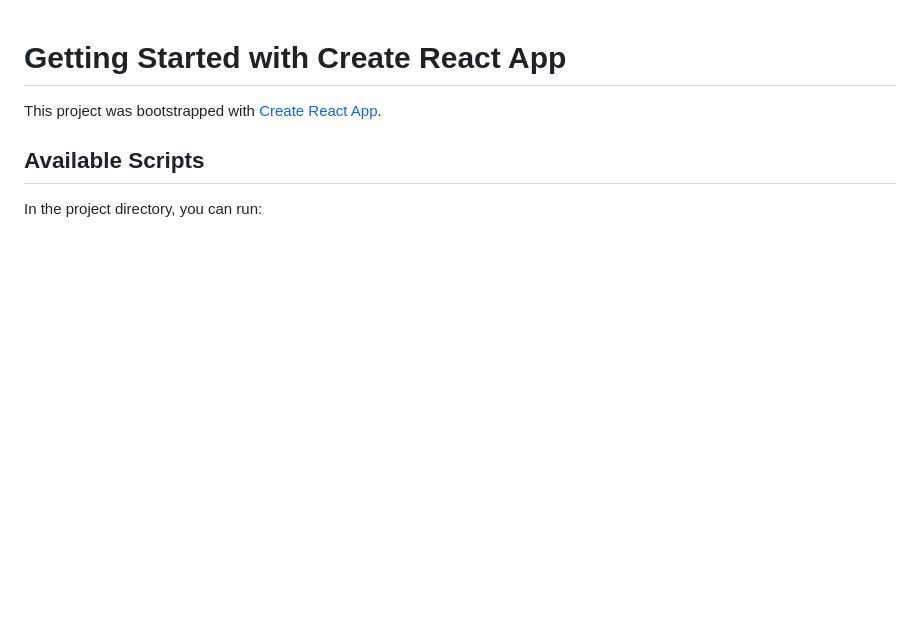
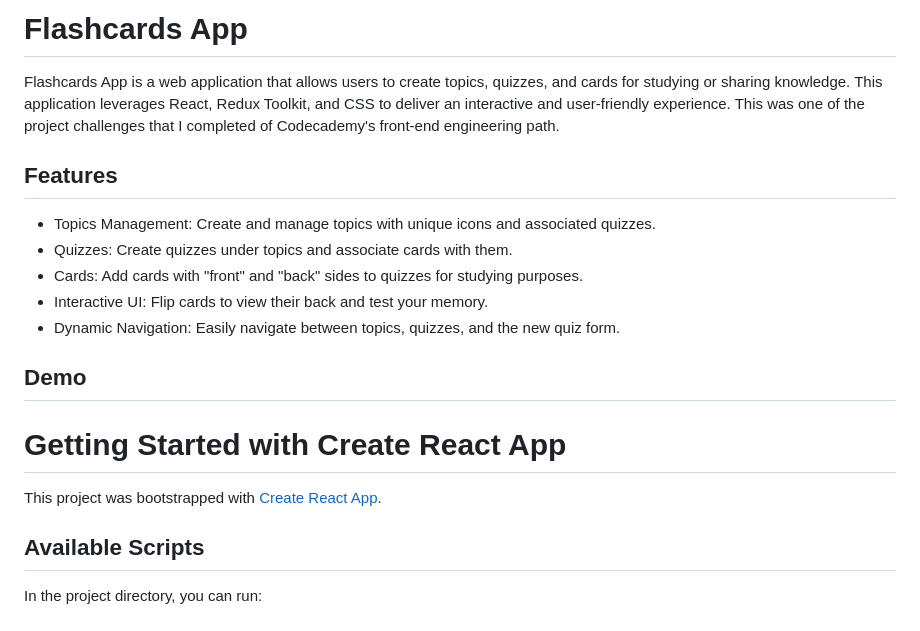
Before and after one commit to reflectio16/Flashcards_Project, a Markdown page: README.md, the part around the change. Drawn GitHub-style; blank space fills up the shorter version.

```diff
--- a/README.md
+++ b/README.md
@@ -1,3 +1,17 @@
+# Flashcards App
+Flashcards App is a web application that allows users to create topics, quizzes, and cards for studying or sharing knowledge. This application leverages React, Redux Toolkit, and CSS to deliver an interactive and user-friendly experience. This was one of the project challenges that I completed of Codecademy's front-end engineering path.
+
+## Features
+* Topics Management: Create and manage topics with unique icons and associated quizzes.
+* Quizzes: Create quizzes under topics and associate cards with them.
+* Cards: Add cards with "front" and "back" sides to quizzes for studying purposes.
+* Interactive UI: Flip cards to view their back and test your memory.
+* Dynamic Navigation: Easily navigate between topics, quizzes, and the new quiz form.
+
+## Demo
+
+
+
 # Getting Started with Create React App
 
 This project was bootstrapped with [Create React App](https://github.com/facebook/create-react-app).
```
